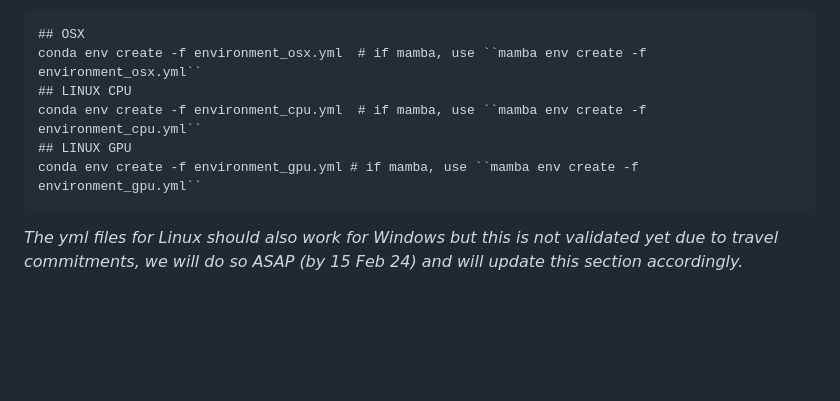
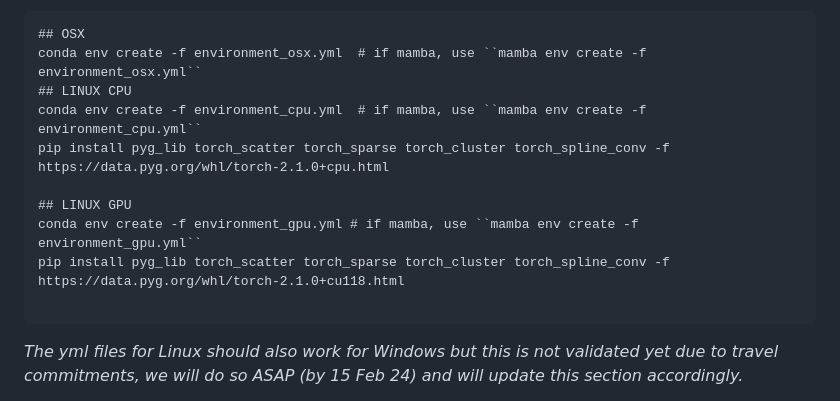
Before and after one commit to Huang-lab/TRACE-Kin, a Markdown page: README.md, the part around the change. GitHub-like rendering; blank space fills up the shorter version.

````diff
--- a/README.md
+++ b/README.md
@@ -10,8 +10,12 @@ Currently, PSICHIC is validated for use on MacOS (OSX) and Linux. We recommend i
 conda env create -f environment_osx.yml  # if mamba, use ``mamba env create -f environment_osx.yml``
 ## LINUX CPU
 conda env create -f environment_cpu.yml  # if mamba, use ``mamba env create -f environment_cpu.yml``
+pip install pyg_lib torch_scatter torch_sparse torch_cluster torch_spline_conv -f https://data.pyg.org/whl/torch-2.1.0+cpu.html
+
 ## LINUX GPU
 conda env create -f environment_gpu.yml # if mamba, use ``mamba env create -f environment_gpu.yml``
+pip install pyg_lib torch_scatter torch_sparse torch_cluster torch_spline_conv -f https://data.pyg.org/whl/torch-2.1.0+cu118.html
+
 ```
 _The yml files for Linux should also work for Windows but this is not validated yet due to travel commitments, we will do so ASAP (by 15 Feb 24) and will update this section accordingly._
 
````
